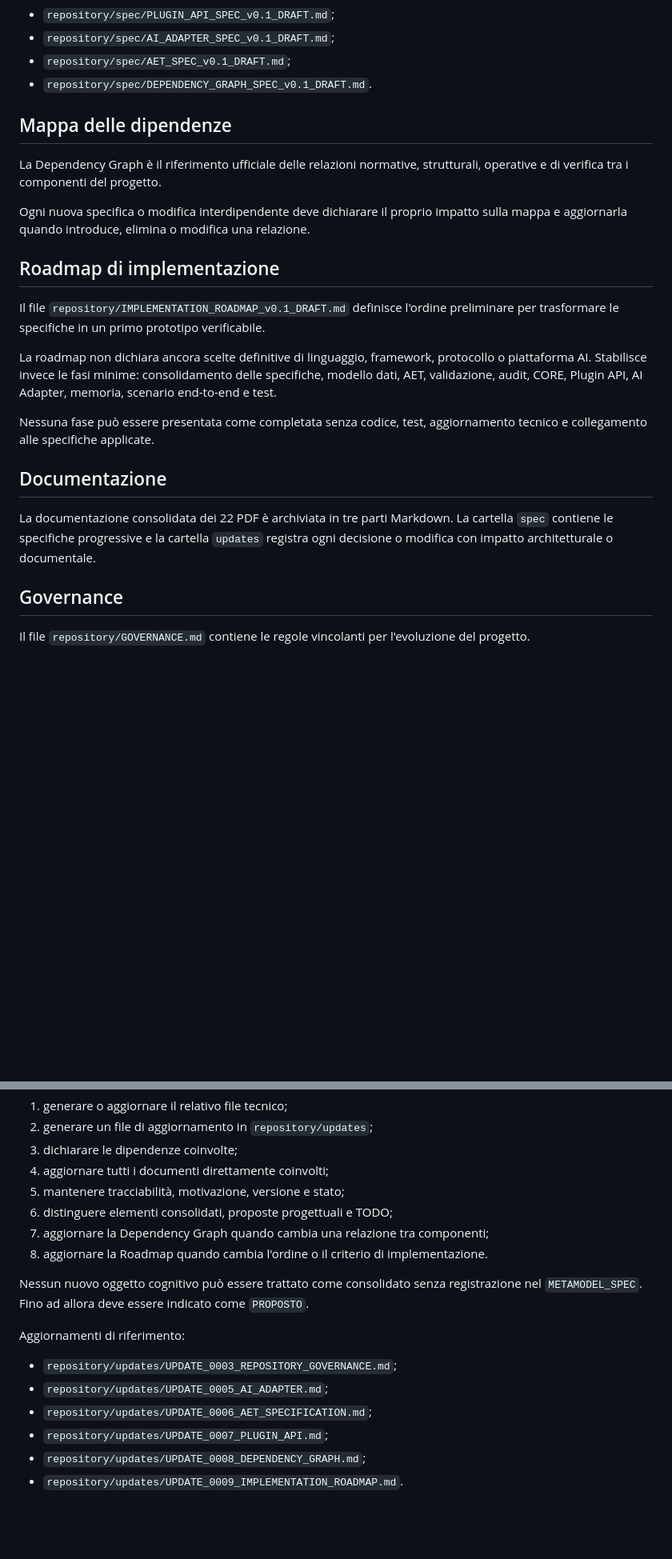
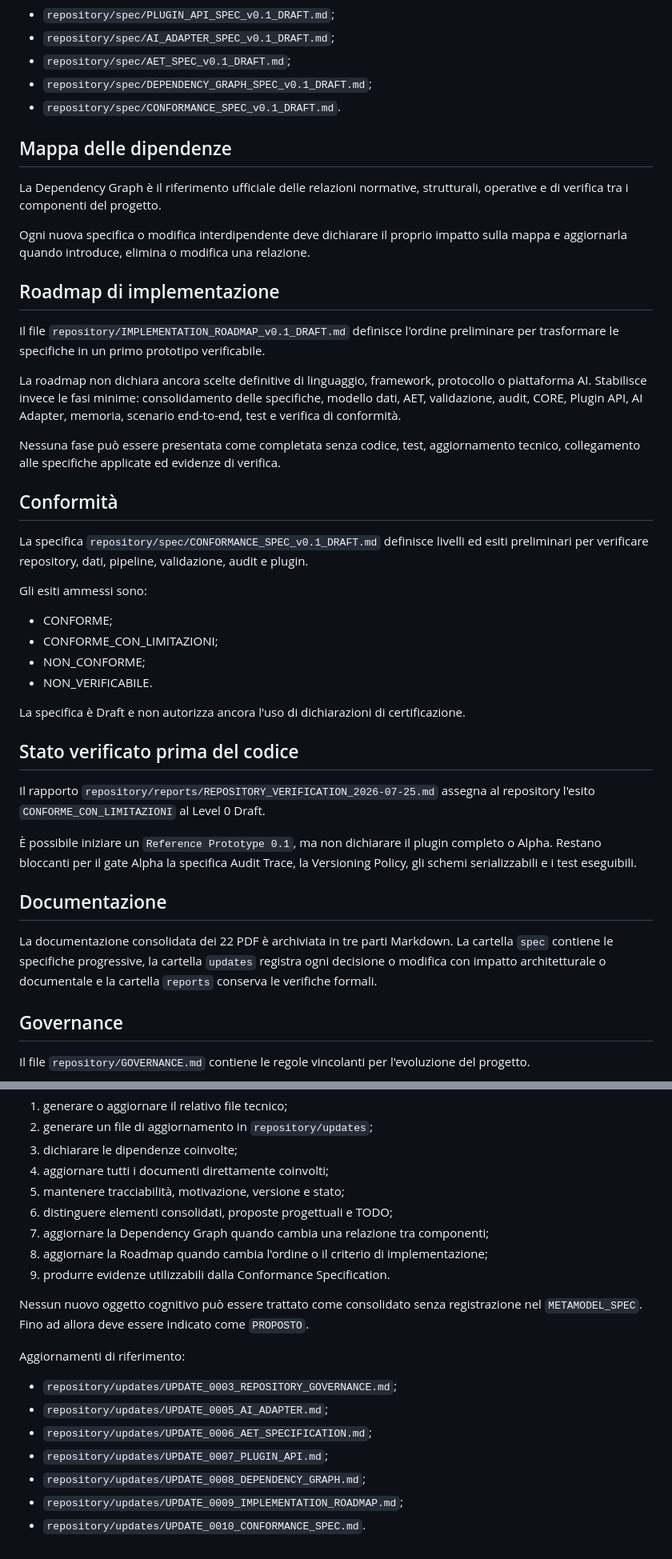
Before and after one commit to benleva/KYVERNEX, a Markdown page: repository/README.md, 2 parts joined by grey strips. Shown at 80% size. Drawn GitHub-style; blank space fills up the shorter version.

Commit message:
Document conformance and repository verification status

```diff
--- a/repository/README.md
+++ b/repository/README.md
@@ -33,7 +33,8 @@ Specifiche di riferimento:
 - `repository/spec/PLUGIN_API_SPEC_v0.1_DRAFT.md`;
 - `repository/spec/AI_ADAPTER_SPEC_v0.1_DRAFT.md`;
 - `repository/spec/AET_SPEC_v0.1_DRAFT.md`;
-- `repository/spec/DEPENDENCY_GRAPH_SPEC_v0.1_DRAFT.md`.
+- `repository/spec/DEPENDENCY_GRAPH_SPEC_v0.1_DRAFT.md`;
+- `repository/spec/CONFORMANCE_SPEC_v0.1_DRAFT.md`.
 
 ## Mappa delle dipendenze
 
@@ -45,13 +46,32 @@ Ogni nuova specifica o modifica interdipendente deve dichiarare il proprio impat
 
 Il file `repository/IMPLEMENTATION_ROADMAP_v0.1_DRAFT.md` definisce l'ordine preliminare per trasformare le specifiche in un primo prototipo verificabile.
 
-La roadmap non dichiara ancora scelte definitive di linguaggio, framework, protocollo o piattaforma AI. Stabilisce invece le fasi minime: consolidamento delle specifiche, modello dati, AET, validazione, audit, CORE, Plugin API, AI Adapter, memoria, scenario end-to-end e test.
+La roadmap non dichiara ancora scelte definitive di linguaggio, framework, protocollo o piattaforma AI. Stabilisce invece le fasi minime: consolidamento delle specifiche, modello dati, AET, validazione, audit, CORE, Plugin API, AI Adapter, memoria, scenario end-to-end, test e verifica di conformità.
 
-Nessuna fase può essere presentata come completata senza codice, test, aggiornamento tecnico e collegamento alle specifiche applicate.
+Nessuna fase può essere presentata come completata senza codice, test, aggiornamento tecnico, collegamento alle specifiche applicate ed evidenze di verifica.
+
+## Conformità
+
+La specifica `repository/spec/CONFORMANCE_SPEC_v0.1_DRAFT.md` definisce livelli ed esiti preliminari per verificare repository, dati, pipeline, validazione, audit e plugin.
+
+Gli esiti ammessi sono:
+
+- CONFORME;
+- CONFORME_CON_LIMITAZIONI;
+- NON_CONFORME;
+- NON_VERIFICABILE.
+
+La specifica è Draft e non autorizza ancora l'uso di dichiarazioni di certificazione.
+
+## Stato verificato prima del codice
+
+Il rapporto `repository/reports/REPOSITORY_VERIFICATION_2026-07-25.md` assegna al repository l'esito `CONFORME_CON_LIMITAZIONI` al Level 0 Draft.
+
+È possibile iniziare un `Reference Prototype 0.1`, ma non dichiarare il plugin completo o Alpha. Restano bloccanti per il gate Alpha la specifica Audit Trace, la Versioning Policy, gli schemi serializzabili e i test eseguibili.
 
 ## Documentazione
 
-La documentazione consolidata dei 22 PDF è archiviata in tre parti Markdown. La cartella `spec` contiene le specifiche progressive e la cartella `updates` registra ogni decisione o modifica con impatto architetturale o documentale.
+La documentazione consolidata dei 22 PDF è archiviata in tre parti Markdown. La cartella `spec` contiene le specifiche progressive, la cartella `updates` registra ogni decisione o modifica con impatto architetturale o documentale e la cartella `reports` conserva le verifiche formali.
 
 ## Governance
 
@@ -66,7 +86,8 @@ Ogni nuova funzione, testo tecnico o modifica interdipendente deve:
 5. mantenere tracciabilità, motivazione, versione e stato;
 6. distinguere elementi consolidati, proposte progettuali e TODO;
 7. aggiornare la Dependency Graph quando cambia una relazione tra componenti;
-8. aggiornare la Roadmap quando cambia l'ordine o il criterio di implementazione.
+8. aggiornare la Roadmap quando cambia l'ordine o il criterio di implementazione;
+9. produrre evidenze utilizzabili dalla Conformance Specification.
 
 Nessun nuovo oggetto cognitivo può essere trattato come consolidato senza registrazione nel `METAMODEL_SPEC`. Fino ad allora deve essere indicato come `PROPOSTO`.
 
@@ -77,4 +98,5 @@ Aggiornamenti di riferimento:
 - `repository/updates/UPDATE_0006_AET_SPECIFICATION.md`;
 - `repository/updates/UPDATE_0007_PLUGIN_API.md`;
 - `repository/updates/UPDATE_0008_DEPENDENCY_GRAPH.md`;
-- `repository/updates/UPDATE_0009_IMPLEMENTATION_ROADMAP.md`.
+- `repository/updates/UPDATE_0009_IMPLEMENTATION_ROADMAP.md`;
+- `repository/updates/UPDATE_0010_CONFORMANCE_SPEC.md`.
```
Also changed, not shown: other parts of repository/README.md (+1 -1 lines).
